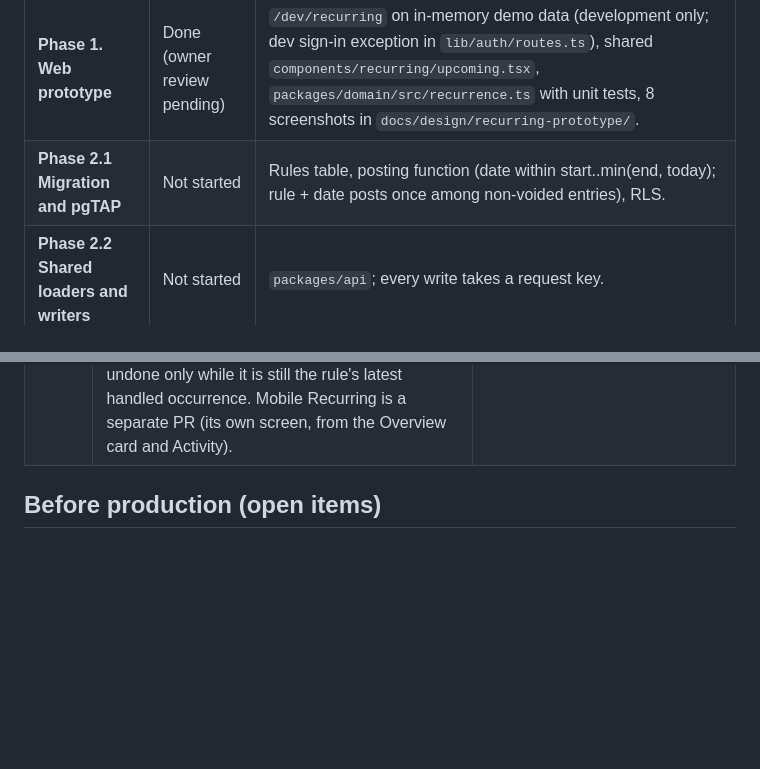
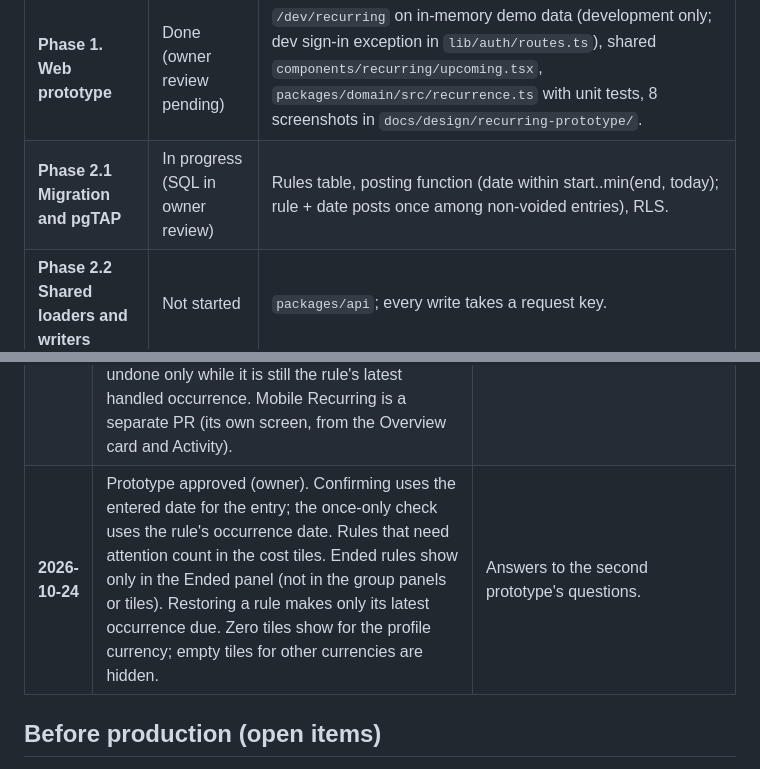
Before and after one commit to geraltofriviasujeet/Fin-Creador, a Markdown page: docs/sprint-plan.md, 2 parts joined by grey strips. Rendered like a GitHub page; blank space fills up the shorter version.

```diff
--- a/docs/sprint-plan.md
+++ b/docs/sprint-plan.md
@@ -84,7 +84,7 @@ Same two phases as Sprint 3 (owner, 2026-10-23): Phase 1 is a prototype on demo
 | **Step** | **Status** | **Notes** |
 |----|----|----|
 | **Phase 1. Web prototype** | Done (owner review pending) | `/dev/recurring` on in-memory demo data (development only; dev sign-in exception in `lib/auth/routes.ts`), shared `components/recurring/upcoming.tsx`, `packages/domain/src/recurrence.ts` with unit tests, 8 screenshots in `docs/design/recurring-prototype/`. |
-| **Phase 2.1 Migration and pgTAP** | Not started | Rules table, posting function (date within start..min(end, today); rule + date posts once among non-voided entries), RLS. |
+| **Phase 2.1 Migration and pgTAP** | In progress (SQL in owner review) | Rules table, posting function (date within start..min(end, today); rule + date posts once among non-voided entries), RLS. |
 | **Phase 2.2 Shared loaders and writers** | Not started | `packages/api`; every write takes a request key. |
 | **Phase 2.3 Web wiring** | Not started | Upcoming on the Income and Transactions pages; manage rules. |
 | **Phase 2.4 Remove the prototype** | Not started | |
@@ -142,6 +142,7 @@ Same two phases as Sprint 3 (owner, 2026-10-23): Phase 1 is a prototype on demo
 | **2026-10-23** | Sprint 4 prototype feedback (owner): 14 default expense categories, adding "Membership" and "Subscription" with a stable internal key the user can't edit (grouping follows the key, so a rename doesn't break it). The recurring form lists every expense category. Recurring management is its own page, `/recurring` (sidebar item between Income and Transactions, as in the Figma nav); the Upcoming card on Income and Transactions stays compact and links to it. | Subscriptions and memberships are the common recurring costs; one place to manage rules. |
 | **2026-10-23** | `/recurring` has four panels, each with a count, its own list and empty state: Due, Needs attention, Coming in 30 days, Ended. Then group panels: Subscriptions and Memberships (by category key) and Other recurring. Three cost tiles: Subscriptions, Memberships, Total recurring cost, from active expense rules only (not income, transfers, ended or archived), in integer minor units: yearly = amount × occurrences a year (weekly 52, monthly 12, quarterly 4, yearly 1), monthly = yearly / 12 rounded half up, labelled "estimated from default amounts"; each currency shown separately, never summed. The math is in `packages/domain` with unit tests. | Exact, explainable figures; no conversion without rates. |
 | **2026-10-23** | Recurring rules answers: Upcoming window 30 days. Type, frequency and start date are fixed after creation (end the rule and add a new one to change them). Confirming opens the normal Add dialog pre-filled: amount, entry date (not in the future), account and note editable; category fixed; a rule + occurrence date can't post twice. Archived rules can be restored. A skip can be undone only while it is still the rule's latest handled occurrence. Mobile Recurring is a separate PR (its own screen, from the Overview card and Activity). | Owner's answers to the first prototype's questions. |
+| **2026-10-24** | Prototype approved (owner). Confirming uses the entered date for the entry; the once-only check uses the rule's occurrence date. Rules that need attention count in the cost tiles. Ended rules show only in the Ended panel (not in the group panels or tiles). Restoring a rule makes only its latest occurrence due. Zero tiles show for the profile currency; empty tiles for other currencies are hidden. | Answers to the second prototype's questions. |
 
 ## Before production (open items)
 
```
Also changed, not shown: other parts of docs/sprint-plan.md (+4 -4 lines).
